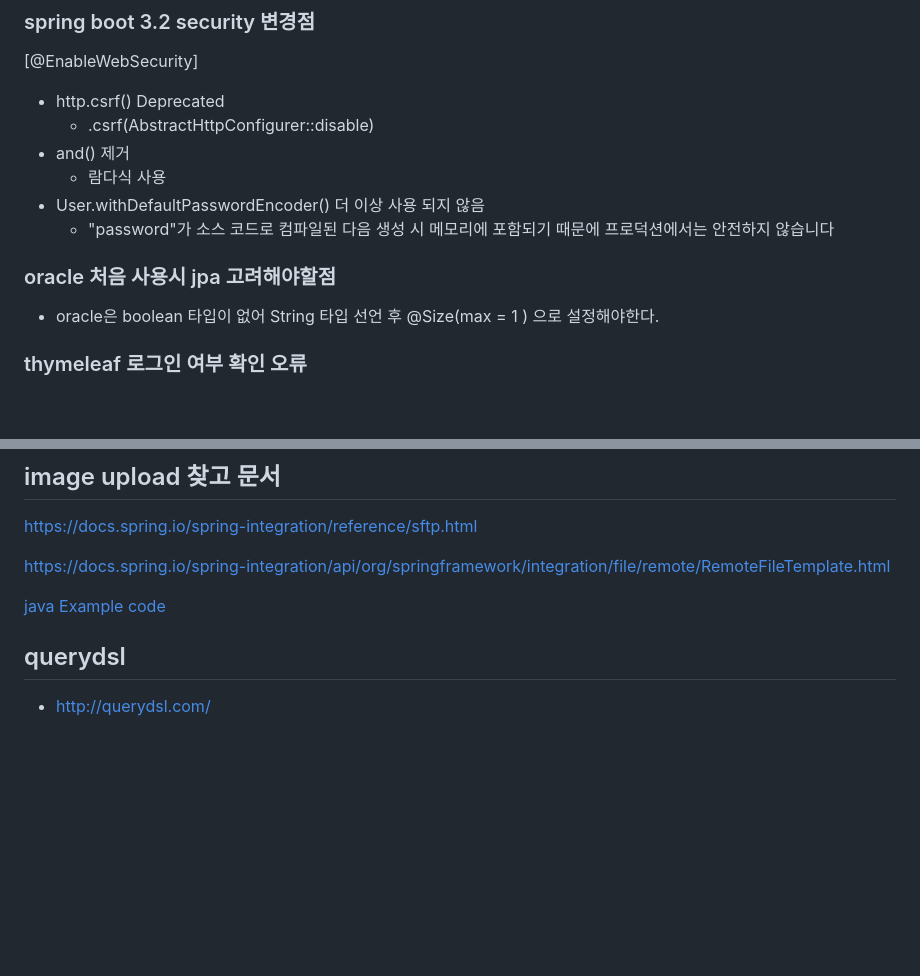
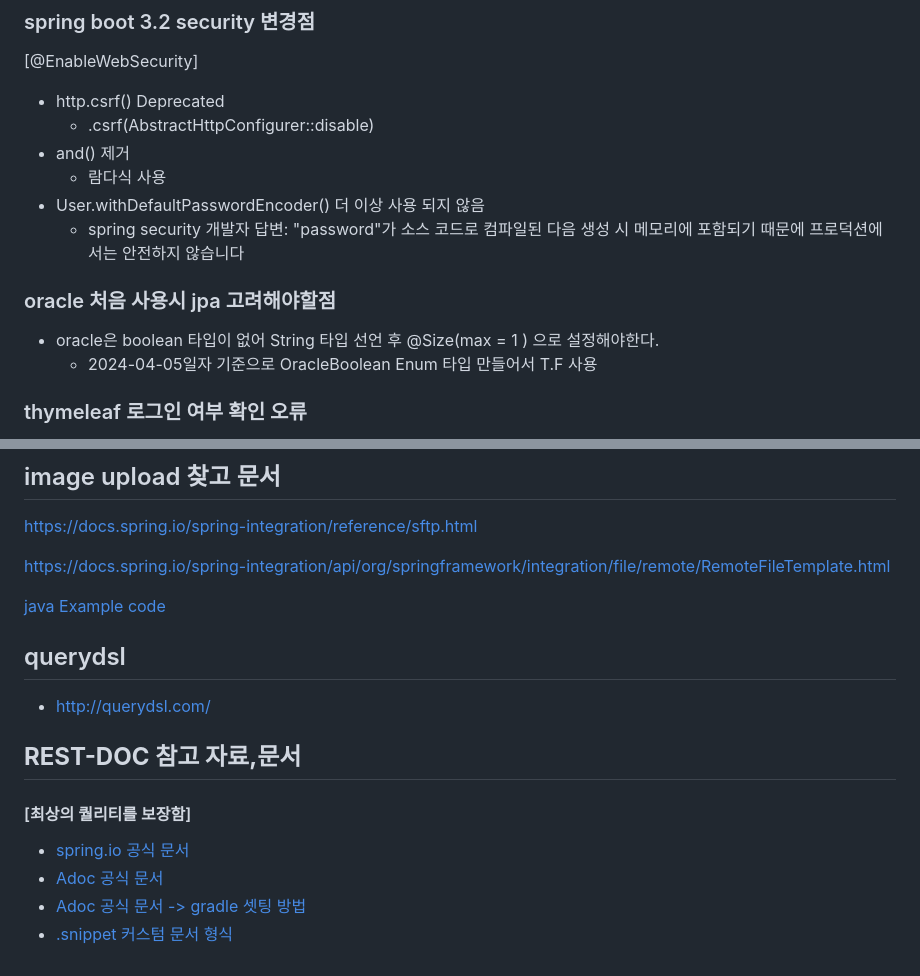
Before and after one commit to JHKoder/commerce, a Markdown page: memo.md, 2 parts joined by grey strips. Rendered like a GitHub page; blank space fills up the shorter version.

Commit message:
:memo: adoc 관련된 메모 추가

```diff
--- a/memo.md
+++ b/memo.md
@@ -19,11 +19,12 @@
 - and() 제거
   - 람다식 사용
 - User.withDefaultPasswordEncoder() 더 이상 사용 되지 않음
-  - "password"가 소스 코드로 컴파일된 다음 생성 시 메모리에 포함되기 때문에 프로덕션에서는 안전하지 않습니다
+  - spring security 개발자 답변: "password"가 소스 코드로 컴파일된 다음 생성 시 메모리에 포함되기 때문에 프로덕션에서는 안전하지 않습니다
 
 
 ### oracle 처음 사용시 jpa 고려해야할점
 - oracle은 boolean 타입이 없어 String 타입 선언 후 @Size(max = 1 ) 으로 설정해야한다.
+  - 2024-04-05일자 기준으로 OracleBoolean Enum 타입 만들어서 T.F 사용
 
 ### thymeleaf 로그인 여부 확인 오류
 - 로그인 하지 않는 상태에서 authorization.expression('isAuthenticated()') 를 사용하면
@@ -152,6 +153,12 @@ https://docs.spring.io/spring-integration/api/org/springframework/integration/fi
 
 [java Example code](https://docs.spring.io/spring-integration/reference/sftp/inbound.html)
 
-
 ## querydsl
 - http://querydsl.com/
+
+## **REST-DOC 참고 자료,문서**
+#### [최상의 퀄리티를 보장함]
+- [spring.io 공식 문서](https://docs.spring.io/spring-restdocs/docs/3.0.x/reference/htmlsingle/)
+- [Adoc 공식 문서 ](https://docs.asciidoctor.org/asciidoc/latest/text/)
+- [Adoc 공식 문서 -> gradle 셋팅 방법 ](https://asciidoctor.github.io/asciidoctor-gradle-plugin/master/user-guide/)
+- [.snippet 커스텀 문서 형식 ](https://github.com/spring-projects/spring-restdocs/tree/v3.0.1/spring-restdocs-core/src/main/resources/org/springframework/restdocs/templates/asciidoctor)
```
